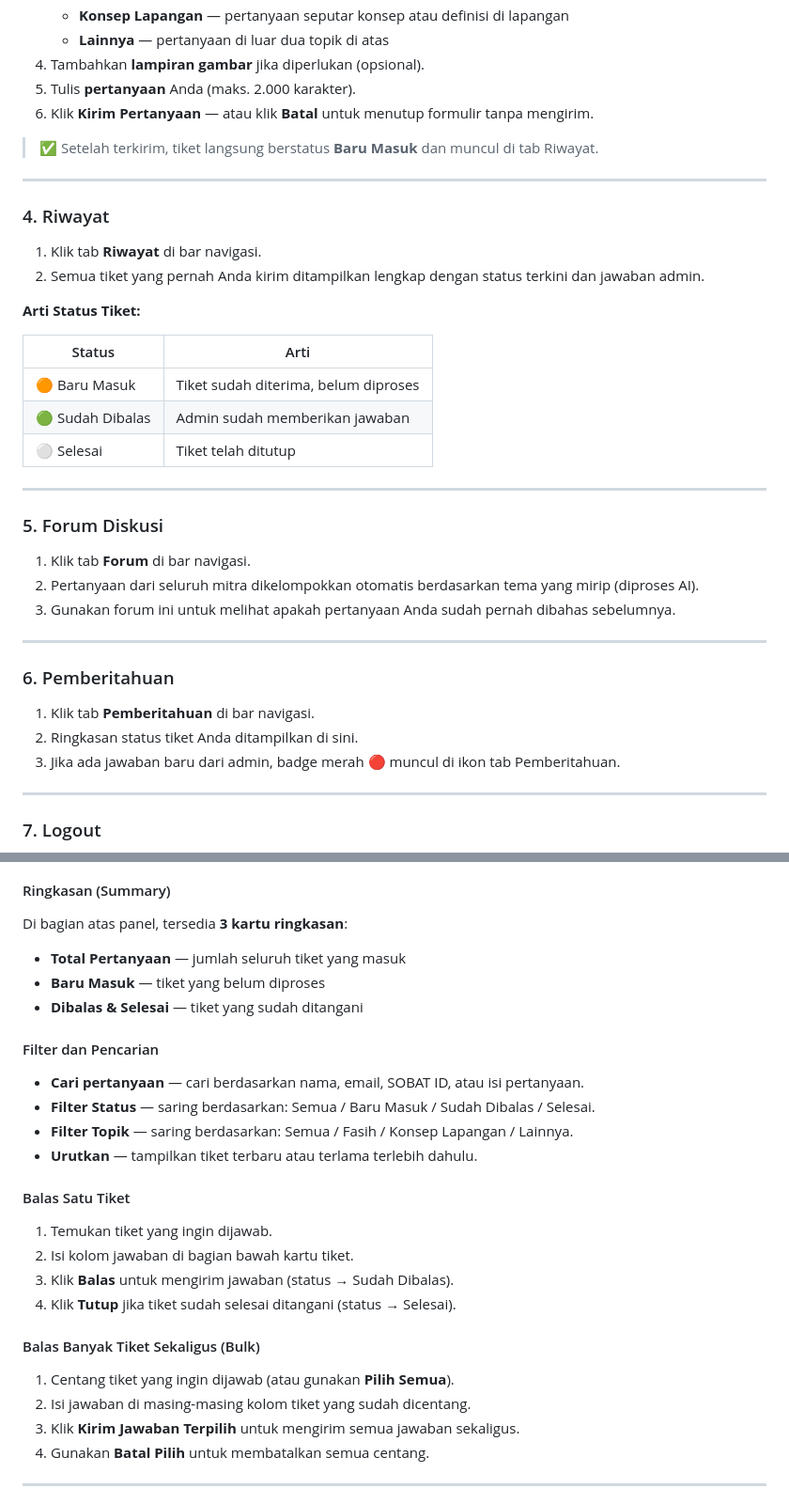
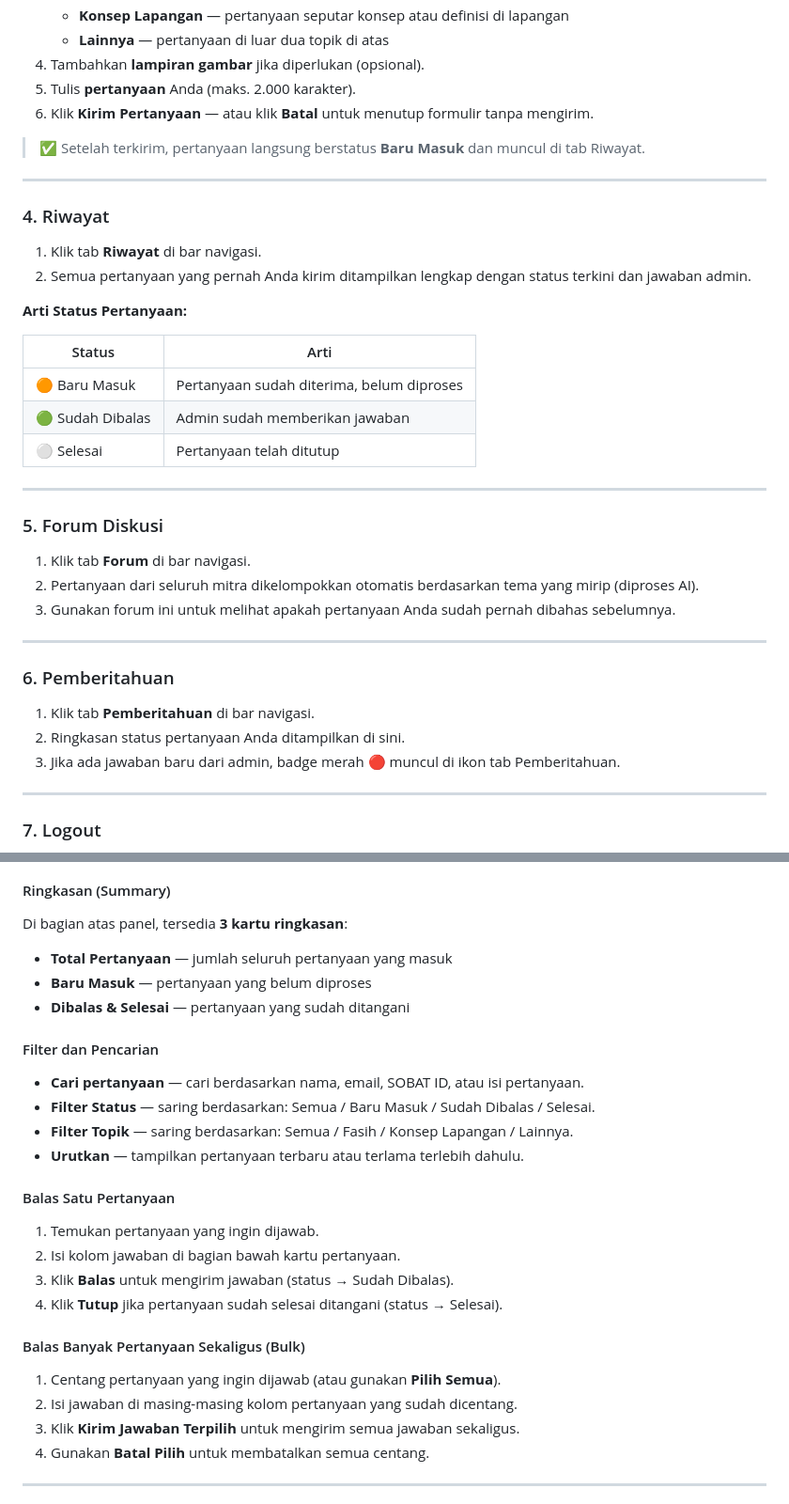
Before and after one commit to BPS-Kota-Denpasar/ruangkita5171, a Markdown page: README.md, 2 parts joined by grey strips. Shown at 94% size. GitHub-like rendering.

Commit message:
docs: ganti semua narasi 'tiket' menjadi 'pertanyaan'

```diff
--- a/README.md
+++ b/README.md
@@ -61,21 +61,21 @@
 5. Tulis **pertanyaan** Anda (maks. 2.000 karakter).
 6. Klik **Kirim Pertanyaan** — atau klik **Batal** untuk menutup formulir tanpa mengirim.
 
-> ✅ Setelah terkirim, tiket langsung berstatus **Baru Masuk** dan muncul di tab Riwayat.
+> ✅ Setelah terkirim, pertanyaan langsung berstatus **Baru Masuk** dan muncul di tab Riwayat.
 
 ---
 
 ### 4. Riwayat
 1. Klik tab **Riwayat** di bar navigasi.
-2. Semua tiket yang pernah Anda kirim ditampilkan lengkap dengan status terkini dan jawaban admin.
+2. Semua pertanyaan yang pernah Anda kirim ditampilkan lengkap dengan status terkini dan jawaban admin.
 
-**Arti Status Tiket:**
+**Arti Status Pertanyaan:**
 
 | Status | Arti |
 |---|---|
-| 🟠 Baru Masuk | Tiket sudah diterima, belum diproses |
+| 🟠 Baru Masuk | Pertanyaan sudah diterima, belum diproses |
 | 🟢 Sudah Dibalas | Admin sudah memberikan jawaban |
-| ⚪ Selesai | Tiket telah ditutup |
+| ⚪ Selesai | Pertanyaan telah ditutup |
 
 ---
 
@@ -88,7 +88,7 @@
 
 ### 6. Pemberitahuan
 1. Klik tab **Pemberitahuan** di bar navigasi.
-2. Ringkasan status tiket Anda ditampilkan di sini.
+2. Ringkasan status pertanyaan Anda ditampilkan di sini.
 3. Jika ada jawaban baru dari admin, badge merah 🔴 muncul di ikon tab Pemberitahuan.
 
 ---
@@ -112,25 +112,25 @@
 
 #### Ringkasan (Summary)
 Di bagian atas panel, tersedia **3 kartu ringkasan**:
-- **Total Pertanyaan** — jumlah seluruh tiket yang masuk
-- **Baru Masuk** — tiket yang belum diproses
-- **Dibalas & Selesai** — tiket yang sudah ditangani
+- **Total Pertanyaan** — jumlah seluruh pertanyaan yang masuk
+- **Baru Masuk** — pertanyaan yang belum diproses
+- **Dibalas & Selesai** — pertanyaan yang sudah ditangani
 
 #### Filter dan Pencarian
 - **Cari pertanyaan** — cari berdasarkan nama, email, SOBAT ID, atau isi pertanyaan.
 - **Filter Status** — saring berdasarkan: Semua / Baru Masuk / Sudah Dibalas / Selesai.
 - **Filter Topik** — saring berdasarkan: Semua / Fasih / Konsep Lapangan / Lainnya.
-- **Urutkan** — tampilkan tiket terbaru atau terlama terlebih dahulu.
+- **Urutkan** — tampilkan pertanyaan terbaru atau terlama terlebih dahulu.
 
-#### Balas Satu Tiket
-1. Temukan tiket yang ingin dijawab.
-2. Isi kolom jawaban di bagian bawah kartu tiket.
+#### Balas Satu Pertanyaan
+1. Temukan pertanyaan yang ingin dijawab.
+2. Isi kolom jawaban di bagian bawah kartu pertanyaan.
 3. Klik **Balas** untuk mengirim jawaban (status → Sudah Dibalas).
-4. Klik **Tutup** jika tiket sudah selesai ditangani (status → Selesai).
+4. Klik **Tutup** jika pertanyaan sudah selesai ditangani (status → Selesai).
 
-#### Balas Banyak Tiket Sekaligus (Bulk)
-1. Centang tiket yang ingin dijawab (atau gunakan **Pilih Semua**).
-2. Isi jawaban di masing-masing kolom tiket yang sudah dicentang.
+#### Balas Banyak Pertanyaan Sekaligus (Bulk)
+1. Centang pertanyaan yang ingin dijawab (atau gunakan **Pilih Semua**).
+2. Isi jawaban di masing-masing kolom pertanyaan yang sudah dicentang.
 3. Klik **Kirim Jawaban Terpilih** untuk mengirim semua jawaban sekaligus.
 4. Gunakan **Batal Pilih** untuk membatalkan semua centang.
 
```
Also changed, not shown: other parts of README.md (+6 -6 lines).
